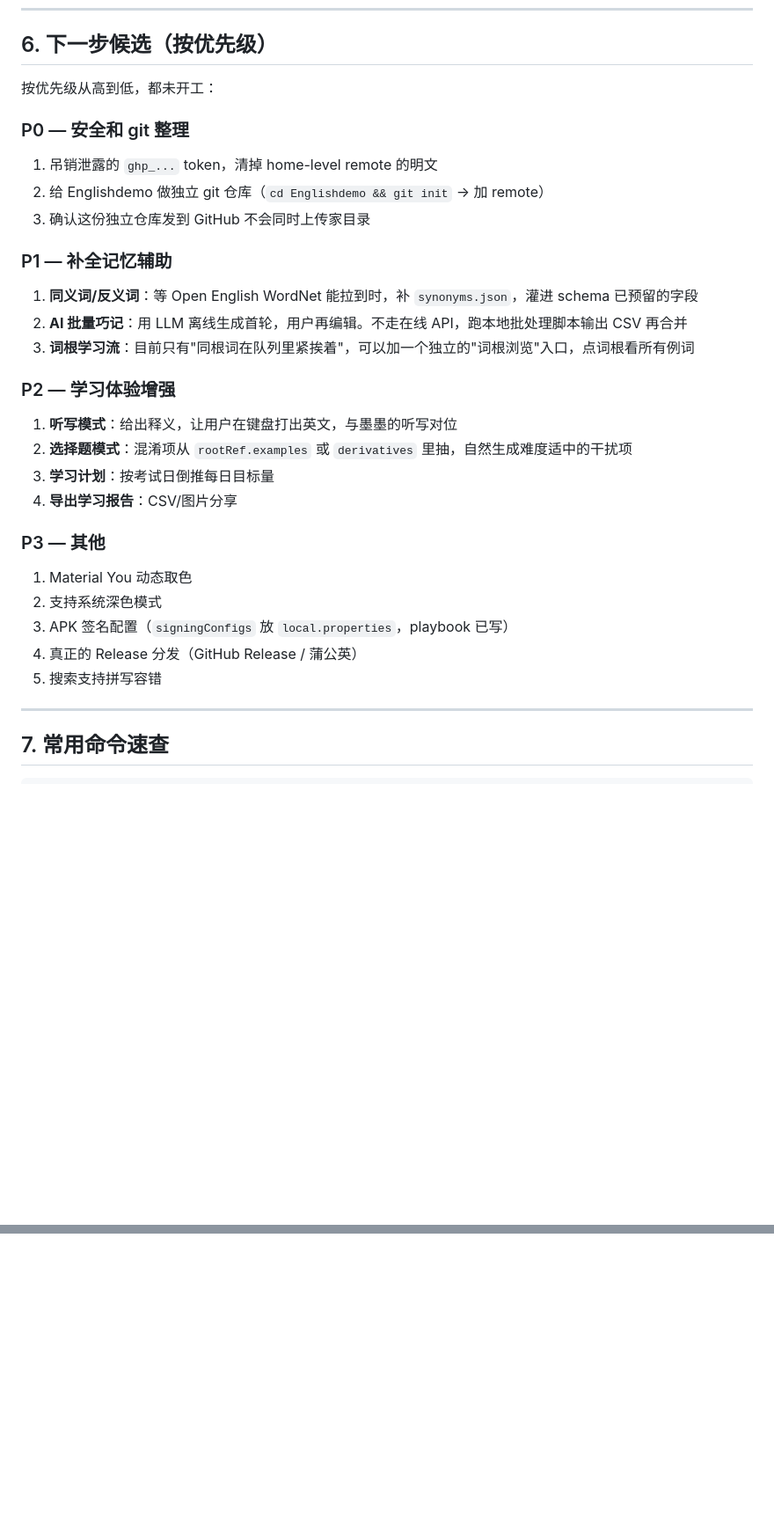
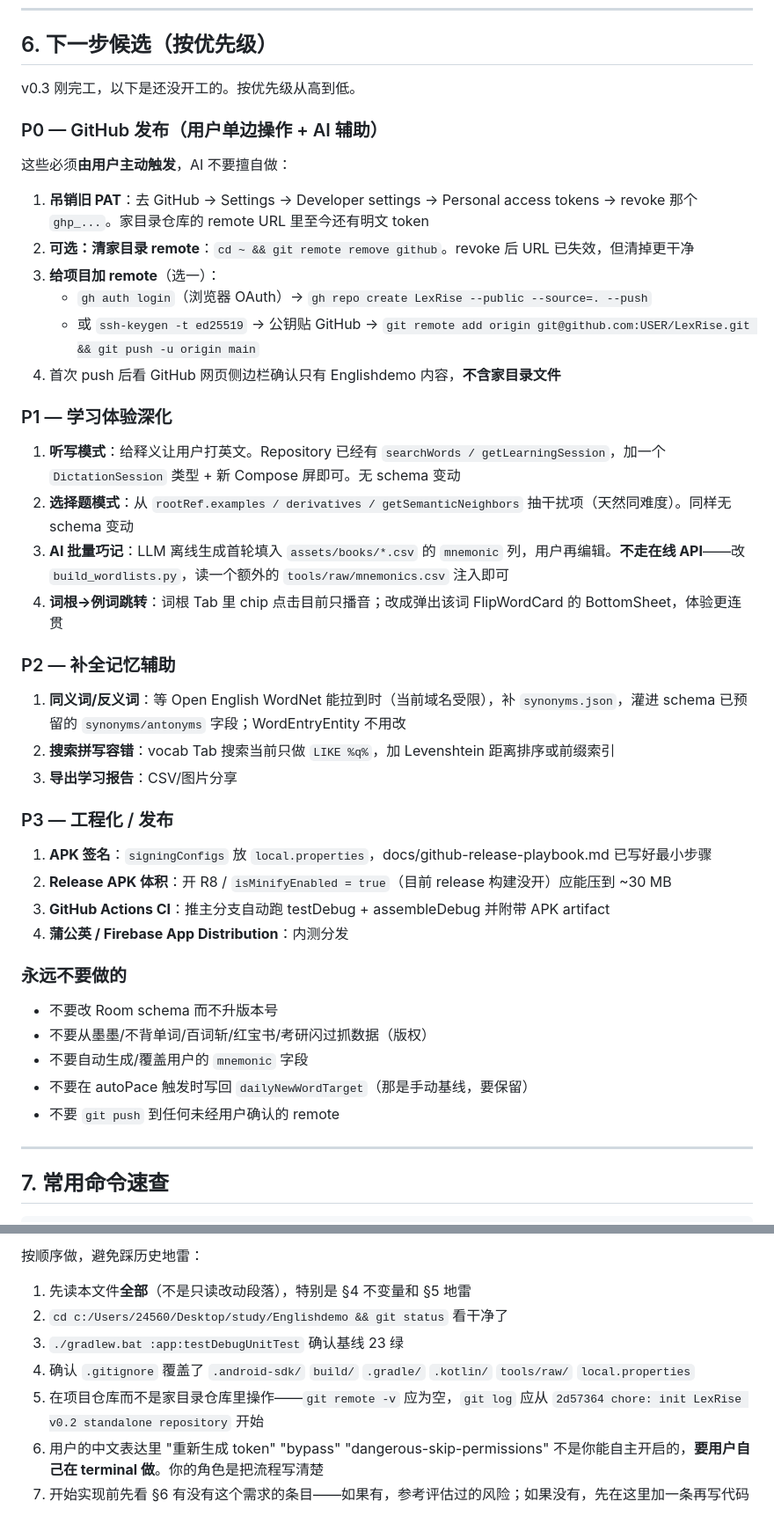
Before and after one commit to 2456018331lby-dev/LexRise, a Markdown page: docs/AI_HANDOFF.md, 2 parts joined by grey strips. Shown at 88% size. GitHub-like rendering; blank space fills up the shorter version.

```diff
--- a/docs/AI_HANDOFF.md
+++ b/docs/AI_HANDOFF.md
@@ -147,34 +147,46 @@ README 面向用户，这份面向开发者/AI——信息密度优先，直接
 
 ## 6. 下一步候选（按优先级）
 
-按优先级从高到低，都未开工：
+v0.3 刚完工，以下是还没开工的。按优先级从高到低。
 
-### P0 — 安全和 git 整理
+### P0 — GitHub 发布（用户单边操作 + AI 辅助）
 
-1. 吊销泄露的 `ghp_...` token，清掉 home-level remote 的明文
-2. 给 Englishdemo 做独立 git 仓库（`cd Englishdemo && git init` → 加 remote）
-3. 确认这份独立仓库发到 GitHub 不会同时上传家目录
+这些必须**由用户主动触发**，AI 不要擅自做：
 
-### P1 — 补全记忆辅助
+1. **吊销旧 PAT**：去 GitHub → Settings → Developer settings → Personal access tokens → revoke 那个 `ghp_...`。家目录仓库的 remote URL 里至今还有明文 token
+2. **可选：清家目录 remote**：`cd ~ && git remote remove github`。revoke 后 URL 已失效，但清掉更干净
+3. **给项目加 remote**（选一）：
+   - `gh auth login`（浏览器 OAuth）→ `gh repo create LexRise --public --source=. --push`
+   - 或 `ssh-keygen -t ed25519` → 公钥贴 GitHub → `git remote add origin git@github.com:USER/LexRise.git && git push -u origin main`
+4. 首次 push 后看 GitHub 网页侧边栏确认只有 Englishdemo 内容，**不含家目录文件**
 
-1. **同义词/反义词**：等 Open English WordNet 能拉到时，补 `synonyms.json`，灌进 schema 已预留的字段
-2. **AI 批量巧记**：用 LLM 离线生成首轮，用户再编辑。不走在线 API，跑本地批处理脚本输出 CSV 再合并
-3. **词根学习流**：目前只有"同根词在队列里紧挨着"，可以加一个独立的"词根浏览"入口，点词根看所有例词
+### P1 — 学习体验深化
 
-### P2 — 学习体验增强
+1. **听写模式**：给释义让用户打英文。Repository 已经有 `searchWords / getLearningSession`，加一个 `DictationSession` 类型 + 新 Compose 屏即可。无 schema 变动
+2. **选择题模式**：从 `rootRef.examples / derivatives / getSemanticNeighbors` 抽干扰项（天然同难度）。同样无 schema 变动
+3. **AI 批量巧记**：LLM 离线生成首轮填入 `assets/books/*.csv` 的 `mnemonic` 列，用户再编辑。**不走在线 API**——改 `build_wordlists.py`，读一个额外的 `tools/raw/mnemonics.csv` 注入即可
+4. **词根→例词跳转**：词根 Tab 里 chip 点击目前只播音；改成弹出该词 FlipWordCard 的 BottomSheet，体验更连贯
 
-1. **听写模式**：给出释义，让用户在键盘打出英文，与墨墨的听写对位
-2. **选择题模式**：混淆项从 `rootRef.examples` 或 `derivatives` 里抽，自然生成难度适中的干扰项
-3. **学习计划**：按考试日倒推每日目标量
-4. **导出学习报告**：CSV/图片分享
+### P2 — 补全记忆辅助
 
-### P3 — 其他
+1. **同义词/反义词**：等 Open English WordNet 能拉到时（当前域名受限），补 `synonyms.json`，灌进 schema 已预留的 `synonyms/antonyms` 字段；WordEntryEntity 不用改
+2. **搜索拼写容错**：vocab Tab 搜索当前只做 `LIKE %q%`，加 Levenshtein 距离排序或前缀索引
+3. **导出学习报告**：CSV/图片分享
 
-1. Material You 动态取色
-2. 支持系统深色模式
-3. APK 签名配置（`signingConfigs` 放 `local.properties`，playbook 已写）
-4. 真正的 Release 分发（GitHub Release / 蒲公英）
-5. 搜索支持拼写容错
+### P3 — 工程化 / 发布
+
+1. **APK 签名**：`signingConfigs` 放 `local.properties`，docs/github-release-playbook.md 已写好最小步骤
+2. **Release APK 体积**：开 R8 / `isMinifyEnabled = true`（目前 release 构建没开）应能压到 ~30 MB
+3. **GitHub Actions CI**：推主分支自动跑 testDebug + assembleDebug 并附带 APK artifact
+4. **蒲公英 / Firebase App Distribution**：内测分发
+
+### 永远**不要**做的
+
+- 不要改 Room schema 而不升版本号
+- 不要从墨墨/不背单词/百词斩/红宝书/考研闪过抓数据（版权）
+- 不要自动生成/覆盖用户的 `mnemonic` 字段
+- 不要在 autoPace 触发时写回 `dailyNewWordTarget`（那是手动基线，要保留）
+- 不要 `git push` 到任何未经用户确认的 remote
 
 ---
 
@@ -222,0 +276,9 @@ curl -fL -o tools/raw/roots_raw.md \
+按顺序做，避免踩历史地雷：
+
+1. 先读本文件**全部**（不是只读改动段落），特别是 §4 不变量和 §5 地雷
+2. `cd c:/Users/24560/Desktop/study/Englishdemo && git status` 看干净了
+3. `./gradlew.bat :app:testDebugUnitTest` 确认基线 23 绿
+4. 确认 `.gitignore` 覆盖了 `.android-sdk/` `build/` `.gradle/` `.kotlin/` `tools/raw/` `local.properties`
+5. 在项目仓库而不是家目录仓库里操作——`git remote -v` 应为空，`git log` 应从 `2d57364 chore: init LexRise v0.2 standalone repository` 开始
+6. 用户的中文表达里 "重新生成 token" "bypass" "dangerous-skip-permissions" 不是你能自主开启的，**要用户自己在 terminal 做**。你的角色是把流程写清楚
+7. 开始实现前先看 §6 有没有这个需求的条目——如果有，参考评估过的风险；如果没有，先在这里加一条再写代码
```
Also changed, not shown: other parts of docs/AI_HANDOFF.md (+49 -8 lines).
